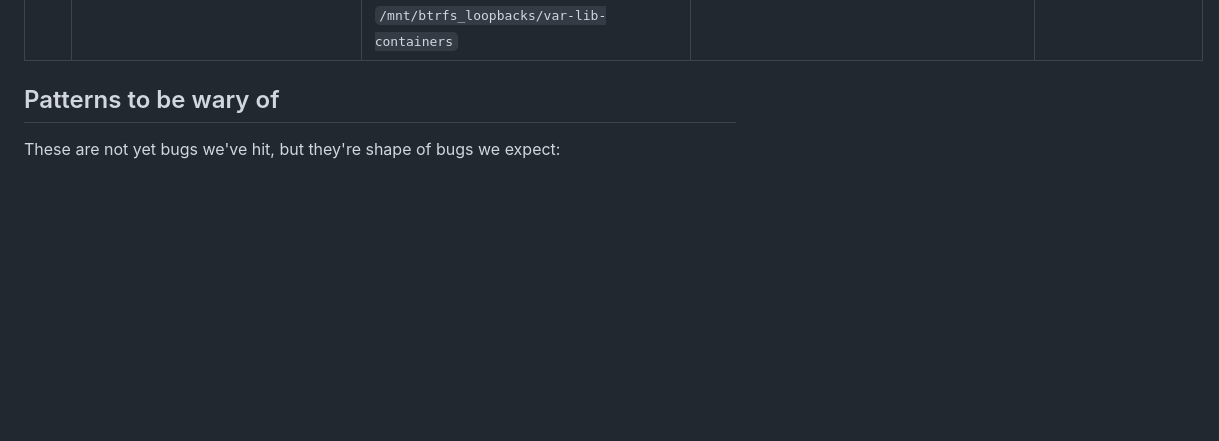
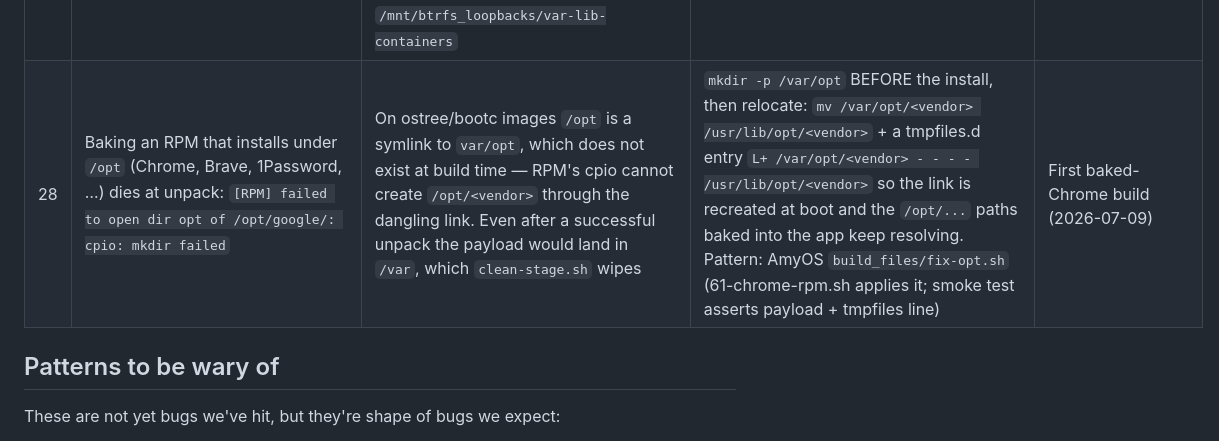
Before and after one commit to SonnyCavallaro/bazzite-63, a Markdown page: docs/gotchas.md, the part around the change. Rendered like a GitHub page; blank space fills up the shorter version.

Commit message:
docs: record the /opt-RPM bake gotcha (bootc symlink + var wipe)

```diff
--- a/docs/gotchas.md
+++ b/docs/gotchas.md
@@ -33,6 +33,7 @@ date and the commit / context where the lesson was learned.
 | 25 | Konsole opens `pwsh` (the default profile) but inside it `mise`, `node`, `sqlcmd` — and on some sessions even `brew` — are not found, while the bash fallback sees everything; on accounts that predate the image `mise install` is also a silent no-op (zero runtimes, success exit) and `b63-status` still said OK when it only probed the mise binary | Two per-user gaps compound: (a) pwsh reads its own `$PROFILE` (`~/.config/powershell/profile.ps1`), never `/etc/profile.d` — so `99-mise.sh` and brew's profile.d wiring are bash-only, and the Konsole profile launches pwsh via a non-login `bash -c` that sources no profile at all; (b) `~/.config/mise/config.toml` ships in `/etc/skel`, which only reaches accounts created after the image | Ship a skel `profile.ps1` (brew on PATH + `mise activate pwsh \| Out-String \| Invoke-Expression`), seed it and the mise config for pre-existing accounts via the `23-bazzite-63-dev-config.sh` first-login hook AND from `setup-dev` itself; `b63-status` checks the config file and the pwsh profile, not just the binary | Pre-ThinkPad-switch review of `setup-dev` |
 | 26 | Release body cited the wrong upstream tag (`testing-44.20260705` instead of `testing-44.20260705.1`) and mislabelled the build "Downstream rebuild … no upstream changes" | A syntactic `.N`-strip in `changelog.sh` assumed any three-group tag is a downstream rebuild — but upstream Bazzite publishes its **own** same-day `.N` rebuild tags (`testing-44.20260705.1`, …), so a trailing `.N` is syntactically ambiguous: no regex can tell whose it is | Downstream release tags carry the **build date** (`[testing-]MAJOR.<build date>[.N]`), so the `.N` is always ours and `IS_REBUILD` is decided on our nomenclature alone. `upstream_tag` flows verbatim (404-gated by the resolve jobs against real upstream releases); the previous release's upstream is read from its title (`… (Bazzite <tag>)`) | bazzite-mx audit 2026-07-06, absorbed with the new resolve/changelog machinery |
 | 27 | `Build Stable` dies at the `Rechunk layers` step with `no space left on device` (paths under `/var/lib/containers` and `/sysroot/ostree`), while a sibling run on the same commit succeeds | Some `ubuntu-24.04` runners come up without the `/mnt` scratch disk. `container-storage-action` is `continue-on-error` and prints `::notice::/mnt mountpoint not detected. Skipping BTRFS loopback...` — podman storage then lands on the ~14 GB root disk, which dies late, mid-rechunk. A healthy run logs a ~65 GiB loopback at `/mnt/btrfs_loopbacks/var-lib-containers` | `gh run rerun <id> --failed` — the retry usually lands on a runner with `/mnt`. When triaging an ENOSPC build, grep the log for the `Skipping BTRFS loopback` notice first: the root cause is the missing mount, not image growth | Post-realign publish 2026-07-08 |
+| 28 | Baking an RPM that installs under `/opt` (Chrome, Brave, 1Password, …) dies at unpack: `[RPM] failed to open dir opt of /opt/google/: cpio: mkdir failed` | On ostree/bootc images `/opt` is a symlink to `var/opt`, which does not exist at build time — RPM's cpio cannot create `/opt/<vendor>` through the dangling link. Even after a successful unpack the payload would land in `/var`, which `clean-stage.sh` wipes | `mkdir -p /var/opt` BEFORE the install, then relocate: `mv /var/opt/<vendor> /usr/lib/opt/<vendor>` + a tmpfiles.d entry `L+ /var/opt/<vendor> - - - - /usr/lib/opt/<vendor>` so the link is recreated at boot and the `/opt/...` paths baked into the app keep resolving. Pattern: AmyOS `build_files/fix-opt.sh` (61-chrome-rpm.sh applies it; smoke test asserts payload + tmpfiles line) | First baked-Chrome build (2026-07-09) |
 
 ## Patterns to be wary of
 
```
